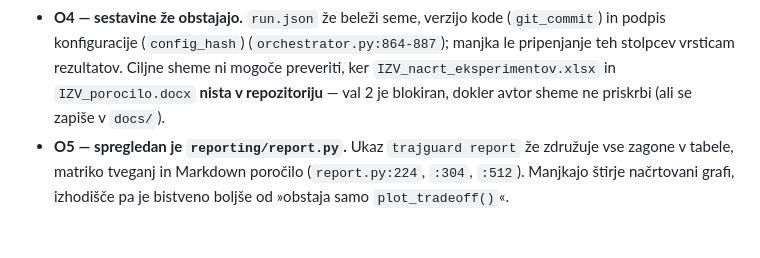
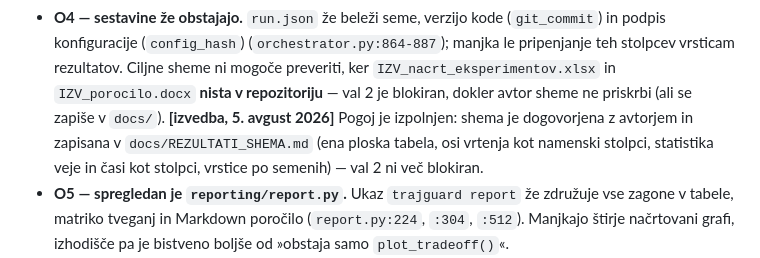
Before and after one commit to ZazoByIntent/RN-Synth-Gen-Sandbox2, a Markdown page: docs/HANDOFF.md, the part around one of its changes. Drawn GitHub-style; blank space fills up the shorter version.

```diff
--- a/docs/HANDOFF.md
+++ b/docs/HANDOFF.md
@@ -161,7 +162,10 @@ skripte, preden se lotiš posega v jedro.
   podpis konfiguracije (`config_hash`) (`orchestrator.py:864-887`); manjka le pripenjanje teh
   stolpcev vrsticam rezultatov. Ciljne sheme ni mogoče preveriti, ker `IZV_nacrt_eksperimentov.xlsx`
   in `IZV_porocilo.docx` **nista v repozitoriju** — val 2 je blokiran, dokler avtor sheme ne
-  priskrbi (ali se zapiše v `docs/`).
+  priskrbi (ali se zapiše v `docs/`). **[izvedba, 5. avgust 2026]** Pogoj je izpolnjen: shema
+  je dogovorjena z avtorjem in zapisana v `docs/REZULTATI_SHEMA.md` (ena ploska tabela, osi
+  vrtenja kot namenski stolpci, statistika veje in časi kot stolpci, vrstice po semenih) —
+  val 2 ni več blokiran.
 - **O5 — spregledan je `reporting/report.py`.** Ukaz `trajguard report` že združuje vse zagone
   v tabele, matriko tveganj in Markdown poročilo (`report.py:224`, `:304`, `:512`). Manjkajo
   štirje načrtovani grafi, izhodišče pa je bistveno boljše od »obstaja samo `plot_tradeoff()`«.
```
Also changed, not shown: other parts of docs/HANDOFF.md (+16 -8 lines), docs/REZULTATI_SHEMA.md (added, +135 -0 lines).
